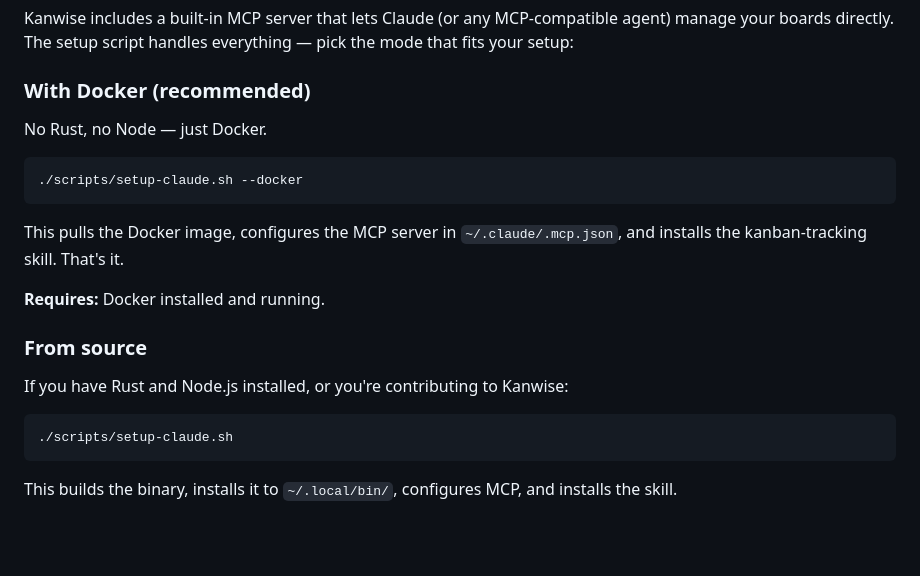
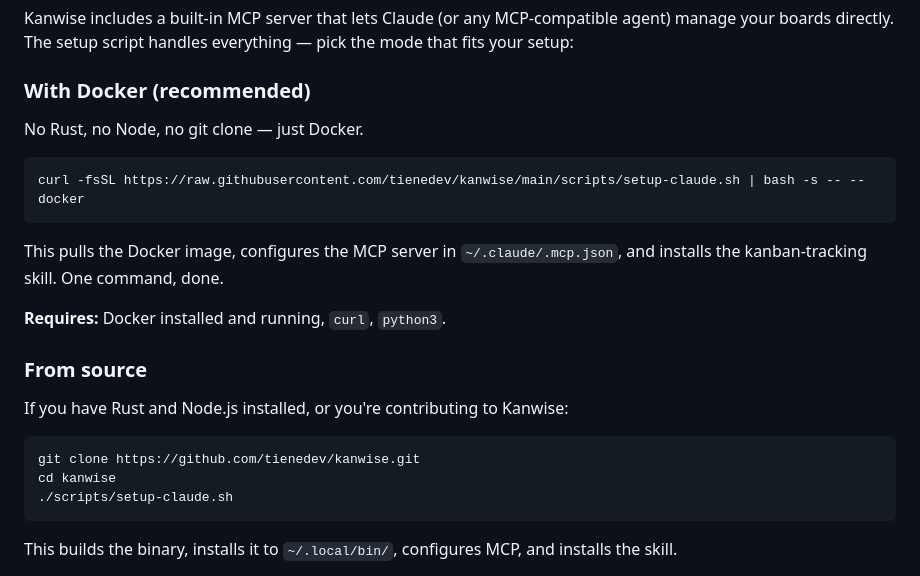
Before and after one commit to tienedev/tarmak, a Markdown page: README.md, the part around the change. Drawn GitHub-style; blank space fills up the shorter version.

Commit message:
Add curl one-liner for Docker setup in README

````diff
--- a/README.md
+++ b/README.md
@@ -110,21 +110,23 @@ Kanwise includes a built-in MCP server that lets Claude (or any MCP-compatible a
 
 ### With Docker (recommended)
 
-No Rust, no Node — just Docker.
+No Rust, no Node, no git clone — just Docker.
 
 ```bash
-./scripts/setup-claude.sh --docker
+curl -fsSL https://raw.githubusercontent.com/tienedev/kanwise/main/scripts/setup-claude.sh | bash -s -- --docker
 ```
 
-This pulls the Docker image, configures the MCP server in `~/.claude/.mcp.json`, and installs the kanban-tracking skill. That's it.
+This pulls the Docker image, configures the MCP server in `~/.claude/.mcp.json`, and installs the kanban-tracking skill. One command, done.
 
-**Requires:** Docker installed and running.
+**Requires:** Docker installed and running, `curl`, `python3`.
 
 ### From source
 
 If you have Rust and Node.js installed, or you're contributing to Kanwise:
 
 ```bash
+git clone https://github.com/tienedev/kanwise.git
+cd kanwise
 ./scripts/setup-claude.sh
 ```
 
````
